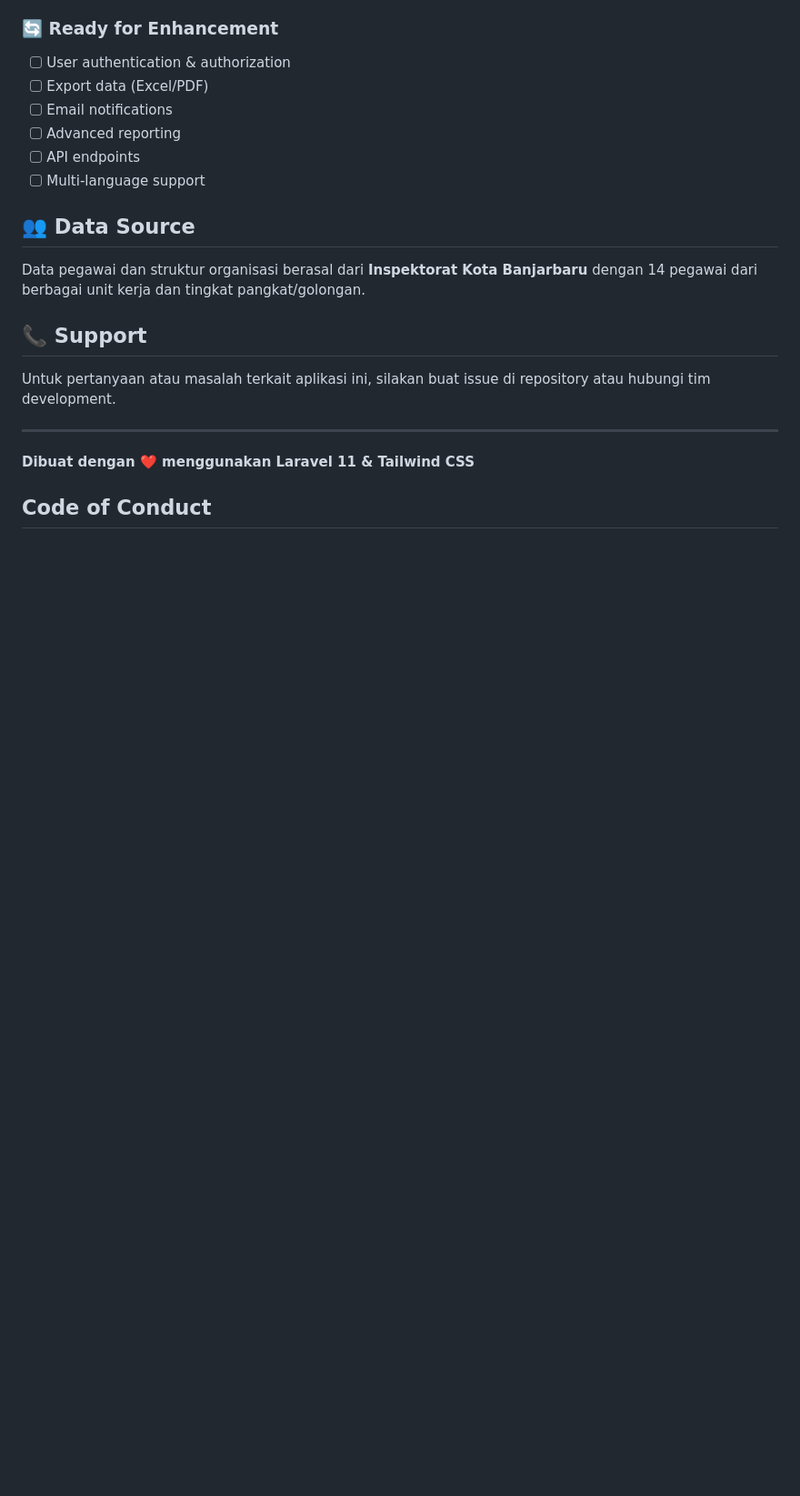
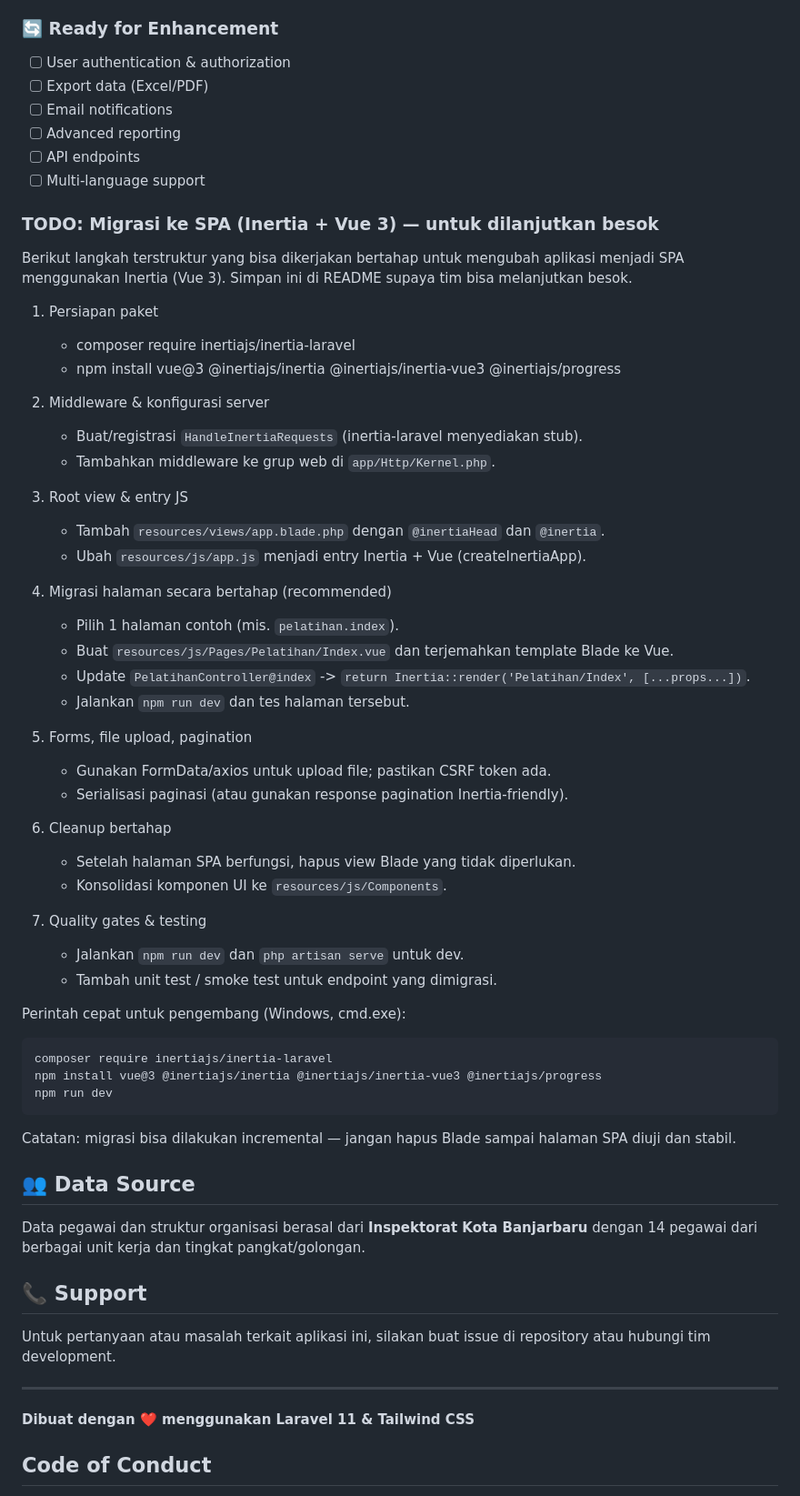
Before and after one commit to rafibr/sidiklat, a Markdown page: README.md, the part around the change. Shown at 91% size. Rendered like a GitHub page; blank space fills up the shorter version.

Commit message:
docs: Add structured migration plan for SPA transition using Inertia and Vue 3

````diff
--- a/README.md
+++ b/README.md
@@ -275,6 +275,48 @@ sidiklat/
 - [ ] API endpoints
 - [ ] Multi-language support
 
+### TODO: Migrasi ke SPA (Inertia + Vue 3) — untuk dilanjutkan besok
+Berikut langkah terstruktur yang bisa dikerjakan bertahap untuk mengubah aplikasi menjadi SPA menggunakan Inertia (Vue 3). Simpan ini di README supaya tim bisa melanjutkan besok.
+
+1. Persiapan paket
+    - composer require inertiajs/inertia-laravel
+    - npm install vue@3 @inertiajs/inertia @inertiajs/inertia-vue3 @inertiajs/progress
+
+2. Middleware & konfigurasi server
+    - Buat/registrasi `HandleInertiaRequests` (inertia-laravel menyediakan stub).
+    - Tambahkan middleware ke grup web di `app/Http/Kernel.php`.
+
+3. Root view & entry JS
+    - Tambah `resources/views/app.blade.php` dengan `@inertiaHead` dan `@inertia`.
+    - Ubah `resources/js/app.js` menjadi entry Inertia + Vue (createInertiaApp).
+
+4. Migrasi halaman secara bertahap (recommended)
+    - Pilih 1 halaman contoh (mis. `pelatihan.index`).
+    - Buat `resources/js/Pages/Pelatihan/Index.vue` dan terjemahkan template Blade ke Vue.
+    - Update `PelatihanController@index` -> `return Inertia::render('Pelatihan/Index', [...props...])`.
+    - Jalankan `npm run dev` dan tes halaman tersebut.
+
+5. Forms, file upload, pagination
+    - Gunakan FormData/axios untuk upload file; pastikan CSRF token ada.
+    - Serialisasi paginasi (atau gunakan response pagination Inertia-friendly).
+
+6. Cleanup bertahap
+    - Setelah halaman SPA berfungsi, hapus view Blade yang tidak diperlukan.
+    - Konsolidasi komponen UI ke `resources/js/Components`.
+
+7. Quality gates & testing
+    - Jalankan `npm run dev` dan `php artisan serve` untuk dev.
+    - Tambah unit test / smoke test untuk endpoint yang dimigrasi.
+
+Perintah cepat untuk pengembang (Windows, cmd.exe):
+```
+composer require inertiajs/inertia-laravel
+npm install vue@3 @inertiajs/inertia @inertiajs/inertia-vue3 @inertiajs/progress
+npm run dev
+```
+
+Catatan: migrasi bisa dilakukan incremental — jangan hapus Blade sampai halaman SPA diuji dan stabil.
+
 ## 👥 Data Source
 
 Data pegawai dan struktur organisasi berasal dari **Inspektorat Kota Banjarbaru** dengan 14 pegawai dari berbagai unit kerja dan tingkat pangkat/golongan.
````
